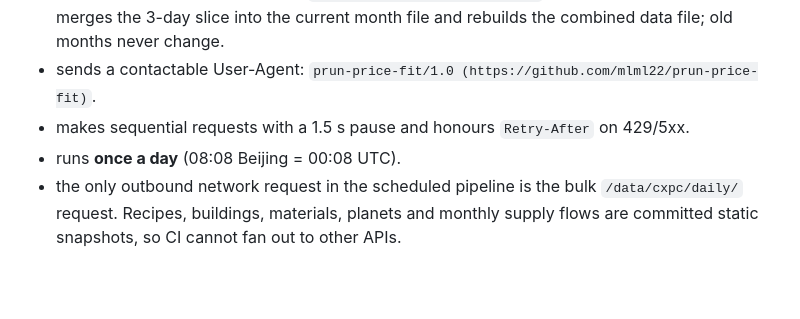
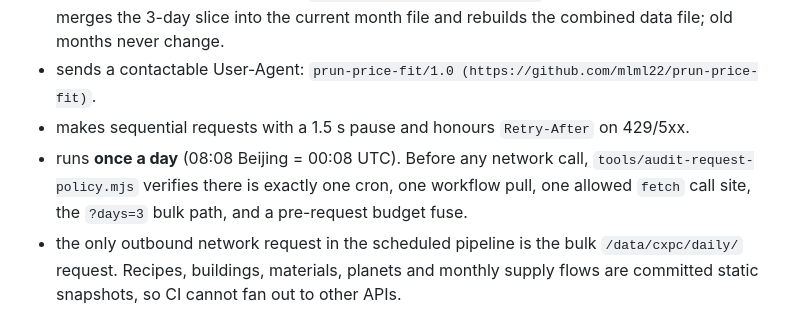
Before and after one commit to mlml22/prun-price-fit, a Markdown page: README.md, the part around the change. GitHub-like rendering; blank space fills up the shorter version.

Commit message:
ci: audit request policy before network access

```diff
--- a/README.md
+++ b/README.md
@@ -90,7 +90,7 @@ The API author asked for gentler traffic. The puller therefore:
   merges the 3-day slice into the current month file and rebuilds the combined data file; old months never change.
 - sends a contactable User-Agent: `prun-price-fit/1.0 (https://github.com/mlml22/prun-price-fit)`.
 - makes sequential requests with a 1.5 s pause and honours `Retry-After` on 429/5xx.
-- runs **once a day** (08:08 Beijing = 00:08 UTC).
+- runs **once a day** (08:08 Beijing = 00:08 UTC). Before any network call, `tools/audit-request-policy.mjs` verifies there is exactly one cron, one workflow pull, one allowed `fetch` call site, the `?days=3` bulk path, and a pre-request budget fuse.
 - the only outbound network request in the scheduled pipeline is the bulk `/data/cxpc/daily/` request. Recipes, buildings, materials, planets and monthly supply flows are committed static snapshots, so CI cannot fan out to other APIs.
 
 Backfill is **manual-only** and must never run inside the scheduled workflow. If `data/history/` is unexpectedly empty, the daily command fails before making any request. Manual backfill pages `since`/`until` in <=31-day windows per exchange:
```
